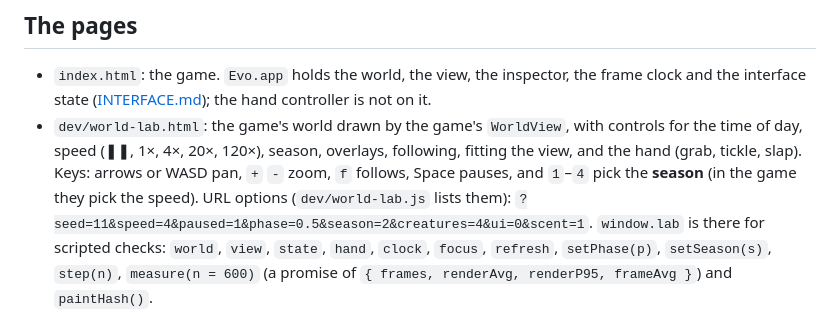
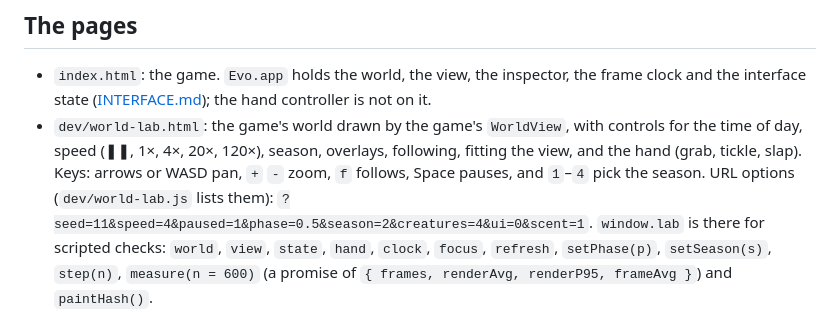
Before and after one commit to TheOnlyOne93/Evo, a Markdown page: docs/BROWSER_CHECKS.md, the part around the change. Rendered like a GitHub page.

```diff
--- a/docs/BROWSER_CHECKS.md
+++ b/docs/BROWSER_CHECKS.md
@@ -63,7 +63,7 @@ season index 0–3.
 * `dev/world-lab.html`: the game's world drawn by the game's `WorldView`, with controls for the
   time of day, speed (❚❚, 1×, 4×, 20×, 120×), season, overlays, following, fitting the view, and the
   hand (grab, tickle, slap). Keys: arrows or WASD pan, `+` `-` zoom, `f` follows, Space pauses, and
-  `1`–`4` pick the **season** (in the game they pick the speed). URL options (`dev/world-lab.js`
+  `1`–`4` pick the season. URL options (`dev/world-lab.js`
   lists them): `?seed=11&speed=4&paused=1&phase=0.5&season=2&creatures=4&ui=0&scent=1`. `window.lab`
   is there for scripted checks: `world`, `view`, `state`, `hand`, `clock`, `focus`, `refresh`,
   `setPhase(p)`, `setSeason(s)`, `step(n)`, `measure(n = 600)` (a promise of
```
Also changed, not shown: docs/GENOME.md (+5 -7 lines), docs/TESTING.md (+1 -1 lines).
